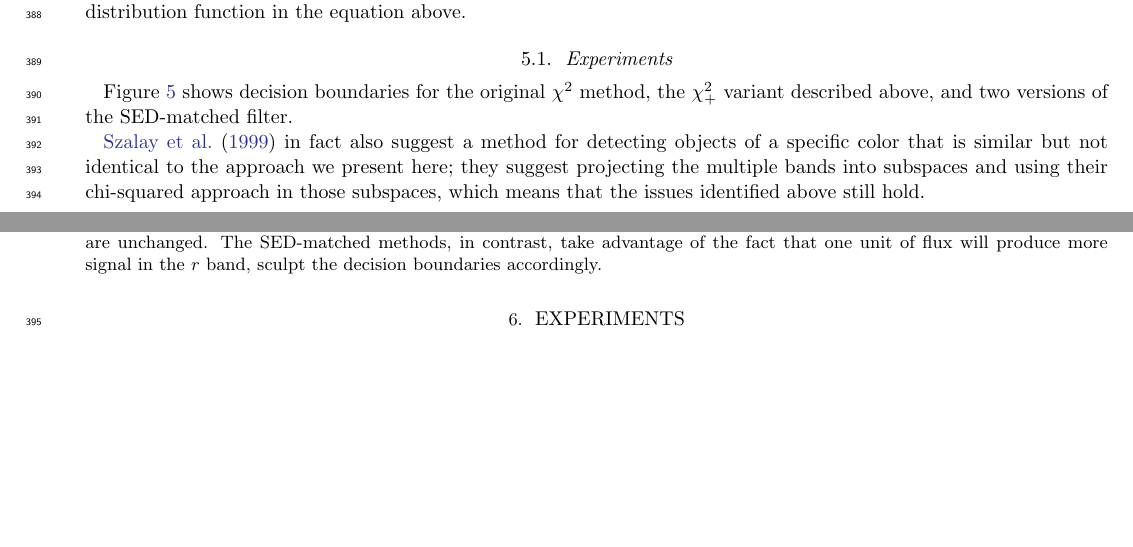
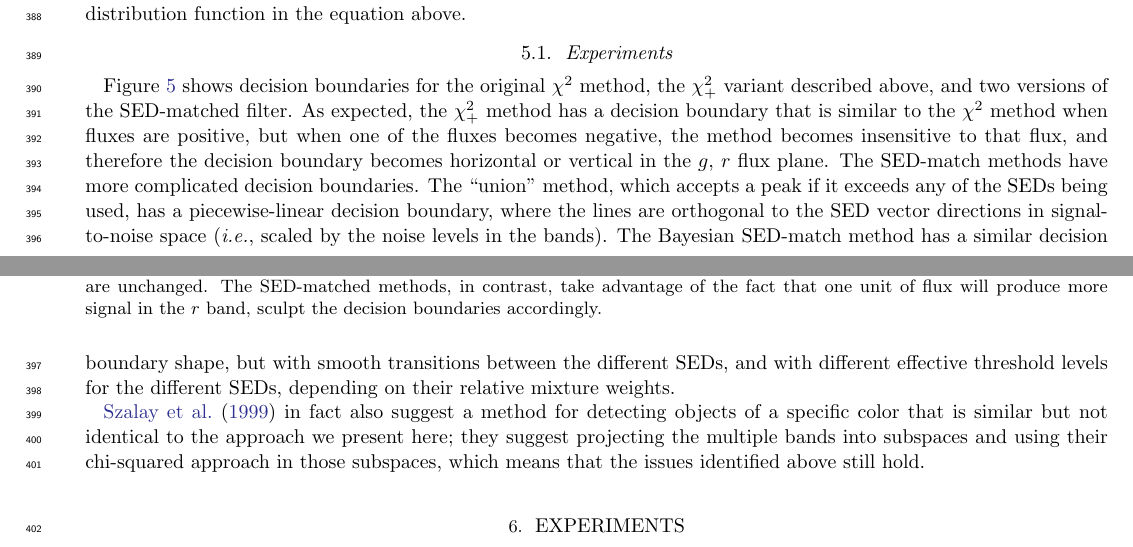
Before and after one commit to dstndstn/detection-paper, a LaTeX paper (detection.tex): two parts of pages 13 and 14 of 26 before the commit and two parts of pages 13 and 14 of 27 after it, joined at a grey line, cut so that both start at the same text, the shorter picture padded with empty space. Compiled offline with pdfLaTeX.

Commit message:
add titles to chi-square comparison plots; flesh out the discussion

```diff
--- a/detection.tex
+++ b/detection.tex
@@ -1492,8 +1492,20 @@ the probability distribution function in the equation above.
 
 Figure \ref{fig:chipos_boundary} shows decision boundaries for the
 original $\chi^2$ method, the $\chipos^2$ variant described above, and
-two versions of the SED-matched filter.
-
+two versions of the SED-matched filter.  As expected, the $\chipos^2$
+method has a decision boundary that is similar to the $\chi^2$ method
+when fluxes are positive, but when one of the fluxes becomes negative,
+the method becomes insensitive to that flux, and therefore the
+decision boundary becomes horizontal or vertical in the $g$, $r$ flux
+plane.  The SED-match methods have more complicated decision
+boundaries.  The ``union'' method, which accepts a peak if it exceeds
+any of the SEDs being used, has a piecewise-linear decision boundary,
+where the lines are orthogonal to the SED vector directions in
+signal-to-noise space (\ie, scaled by the noise levels in the bands).
+The Bayesian SED-match method has a similar decision boundary shape,
+but with smooth transitions between the different SEDs, and with
+different effective threshold levels for the different SEDs, depending
+on their relative mixture weights.
 
 
 %%% FIXME --
```
Also changed, not shown: chisq-pos-decision-boundary-sens.pdf, chisq-pos-decision-boundary.pdf, 1 other file.
